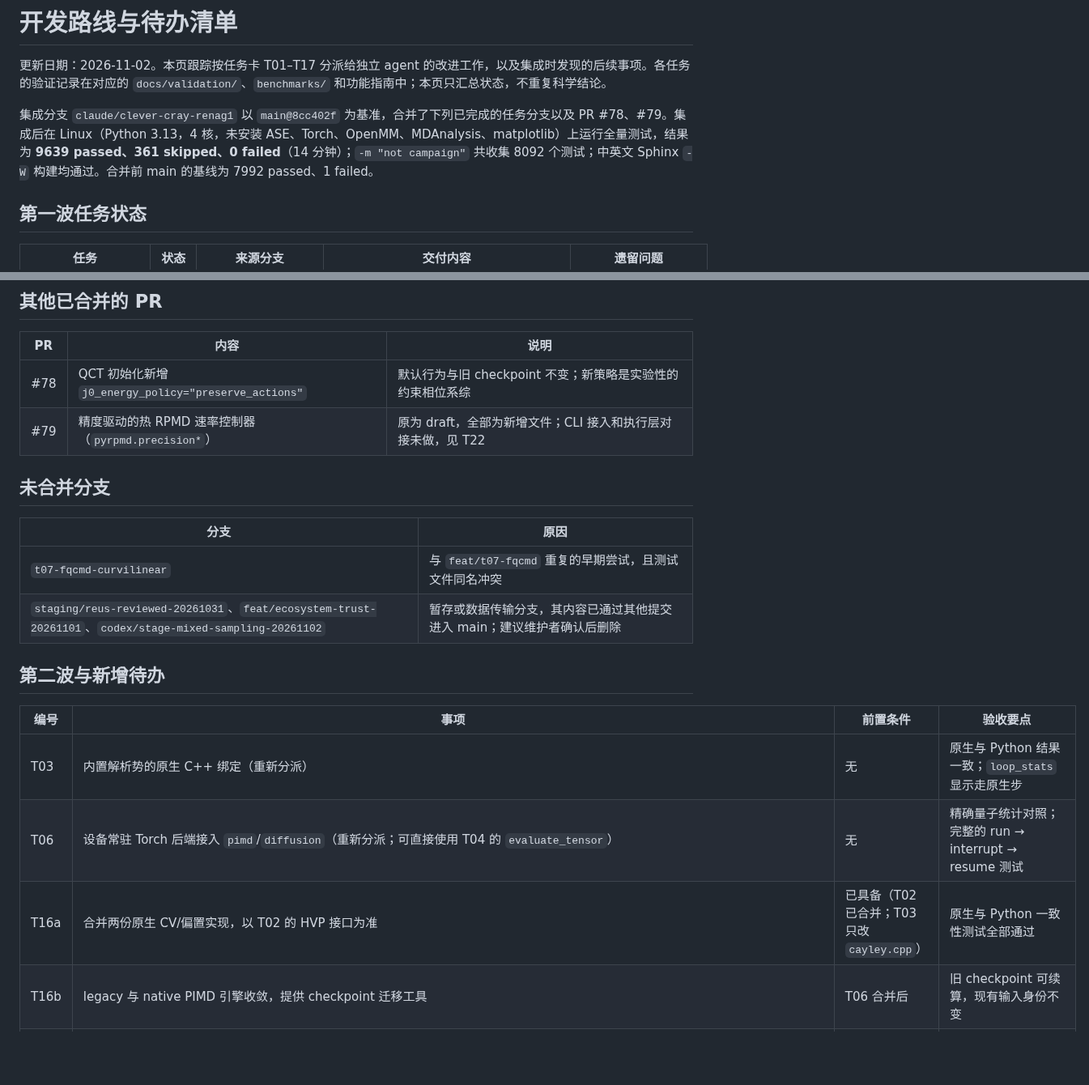
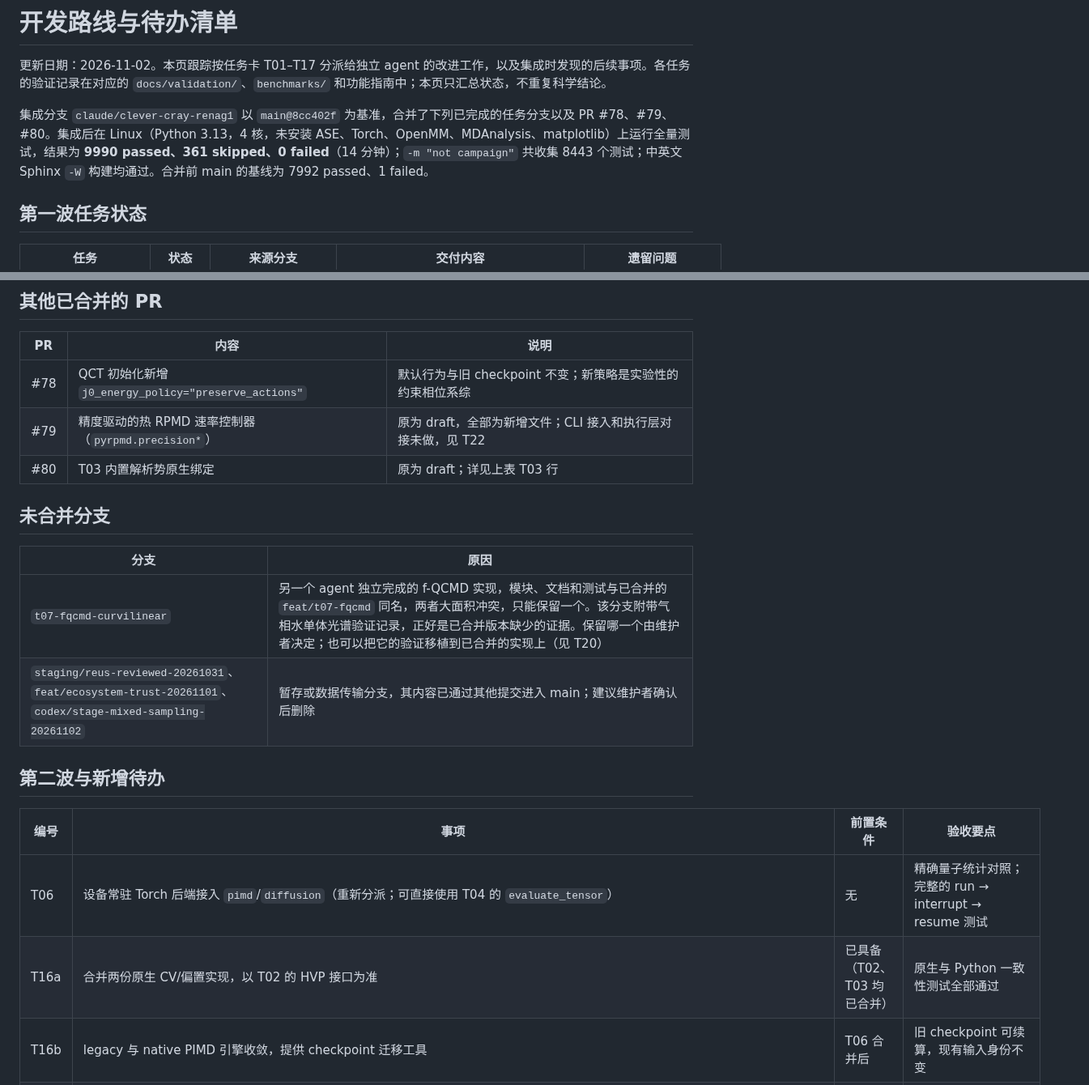
Before and after one commit to chen-yu-hao/PyRPMD, a Markdown page: docs/roadmap.md, 2 parts joined by grey strips. Shown at 81% size. Drawn GitHub-style; blank space fills up the shorter version.

Commit message:
docs: record T03 integration, second f-QCMD branch and refreshed baseline
Co-Authored-By: Claude Opus 5.5 <noreply@anthropic.com>
Claude-Session: https://claude.ai/code/session_01UPXtEbjEToZxFcK754So2p

```diff
--- a/docs/roadmap.md
+++ b/docs/roadmap.md
@@ -6,7 +6,7 @@ orphan: true
 
 更新日期：2026-11-02。本页跟踪按任务卡 T01–T17 分派给独立 agent 的改进工作，以及集成时发现的后续事项。各任务的验证记录在对应的 `docs/validation/`、`benchmarks/` 和功能指南中；本页只汇总状态，不重复科学结论。
 
-集成分支 `claude/clever-cray-renag1` 以 `main@8cc402f` 为基准，合并了下列已完成的任务分支以及 PR #78、#79。集成后在 Linux（Python 3.13，4 核，未安装 ASE、Torch、OpenMM、MDAnalysis、matplotlib）上运行全量测试，结果为 **9639 passed、361 skipped、0 failed**（14 分钟）；`-m "not campaign"` 共收集 8092 个测试；中英文 Sphinx `-W` 构建均通过。合并前 main 的基线为 7992 passed、1 failed。
+集成分支 `claude/clever-cray-renag1` 以 `main@8cc402f` 为基准，合并了下列已完成的任务分支以及 PR #78、#79、#80。集成后在 Linux（Python 3.13，4 核，未安装 ASE、Torch、OpenMM、MDAnalysis、matplotlib）上运行全量测试，结果为 **9990 passed、361 skipped、0 failed**（14 分钟）；`-m "not campaign"` 共收集 8443 个测试；中英文 Sphinx `-W` 构建均通过。合并前 main 的基线为 7992 passed、1 failed。
 
 ## 第一波任务状态
 
@@ -34,21 +34,21 @@ orphan: true
 | --- | --- | --- |
 | #78 | QCT 初始化新增 `j0_energy_policy="preserve_actions"` | 默认行为与旧 checkpoint 不变；新策略是实验性的约束相位系综 |
 | #79 | 精度驱动的热 RPMD 速率控制器（`pyrpmd.precision*`） | 原为 draft，全部为新增文件；CLI 接入和执行层对接未做，见 T22 |
+| #80 | T03 内置解析势原生绑定 | 原为 draft；详见上表 T03 行 |
 
 ## 未合并分支
 
 | 分支 | 原因 |
 | --- | --- |
-| `t07-fqcmd-curvilinear` | 与 `feat/t07-fqcmd` 重复的早期尝试，且测试文件同名冲突 |
+| `t07-fqcmd-curvilinear` | 另一个 agent 独立完成的 f-QCMD 实现，模块、文档和测试与已合并的 `feat/t07-fqcmd` 同名，两者大面积冲突，只能保留一个。该分支附带气相水单体光谱验证记录，正好是已合并版本缺少的证据。保留哪一个由维护者决定；也可以把它的验证移植到已合并的实现上（见 T20） |
 | `staging/reus-reviewed-20261031`、`feat/ecosystem-trust-20261101`、`codex/stage-mixed-sampling-20261102` | 暂存或数据传输分支，其内容已通过其他提交进入 main；建议维护者确认后删除 |
 
 ## 第二波与新增待办
 
 | 编号 | 事项 | 前置条件 | 验收要点 |
 | --- | --- | --- | --- |
-| T03 | 内置解析势的原生 C++ 绑定（重新分派） | 无 | 原生与 Python 结果一致；`loop_stats` 显示走原生步 |
 | T06 | 设备常驻 Torch 后端接入 `pimd`/`diffusion`（重新分派；可直接使用 T04 的 `evaluate_tensor`） | 无 | 精确量子统计对照；完整的 run → interrupt → resume 测试 |
-| T16a | 合并两份原生 CV/偏置实现，以 T02 的 HVP 接口为准 | 已具备（T02 已合并；T03 只改 `cayley.cpp`） | 原生与 Python 一致性测试全部通过 |
+| T16a | 合并两份原生 CV/偏置实现，以 T02 的 HVP 接口为准 | 已具备（T02、T03 均已合并） | 原生与 Python 一致性测试全部通过 |
 | T16b | legacy 与 native PIMD 引擎收敛，提供 checkpoint 迁移工具 | T06 合并后 | 旧 checkpoint 可续算，现有输入身份不变 |
 | T17 | 精简 README、汇总参考文献与发布说明、中英同步 | T03、T06、T16 合并后 | Sphinx `-W` 通过，链接检查通过 |
 | T18 | 修复 Windows 运行时缺陷：原生轨迹发布时对只读描述符 fsync；盘符路径解析；归档映射键中 `\` 与 `/` 不一致；并发 `os.replace` | 无 | 逐项删除 `tests/conftest.py` 中对应的 Windows 跳过登记，并附回归测试 |
```
Also changed, not shown: other parts of docs/roadmap.md (+2 -2 lines).
